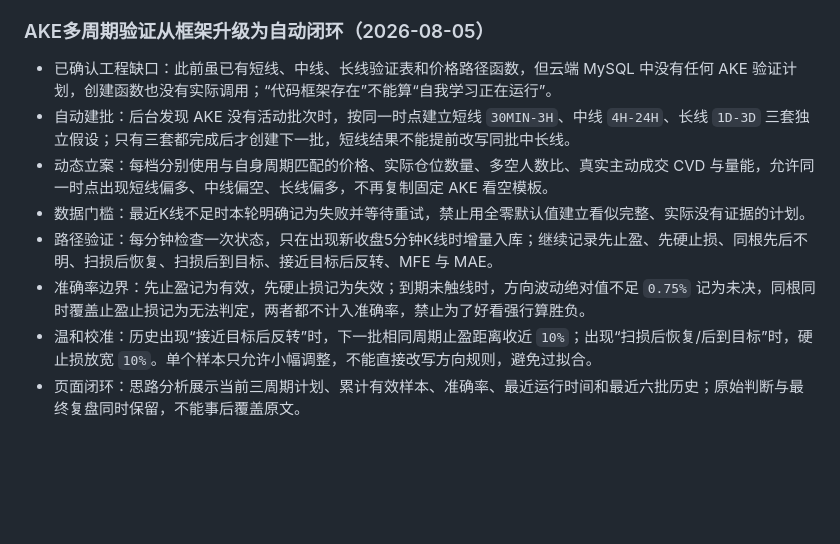
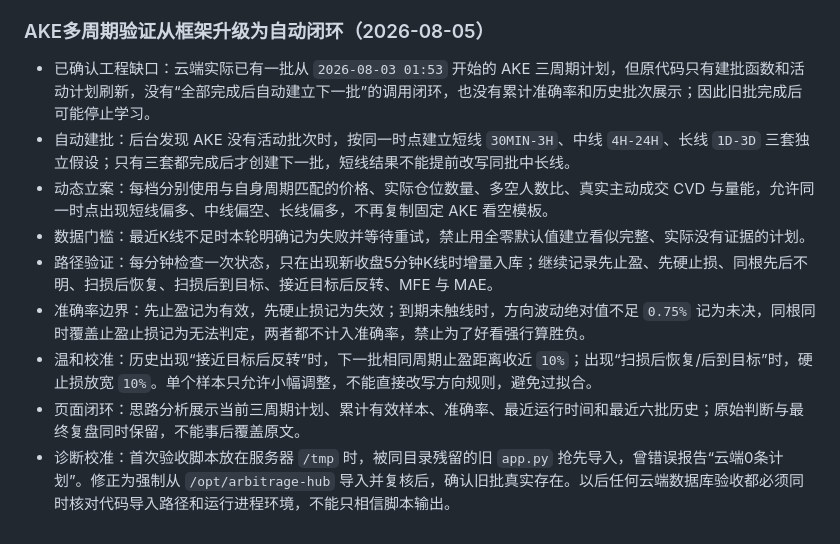
Before and after one commit to xxshit/arbitrage-system, a Markdown page: docs/模型自我校准规则.md, the part around the change. Drawn GitHub-style; blank space fills up the shorter version.

```diff
--- a/docs/模型自我校准规则.md
+++ b/docs/模型自我校准规则.md
@@ -185,7 +185,7 @@
 
 ### AKE多周期验证从框架升级为自动闭环（2026-08-05）
 
-- 已确认工程缺口：此前虽已有短线、中线、长线验证表和价格路径函数，但云端 MySQL 中没有任何 AKE 验证计划，创建函数也没有实际调用；“代码框架存在”不能算“自我学习正在运行”。
+- 已确认工程缺口：云端实际已有一批从 `2026-08-03 01:53` 开始的 AKE 三周期计划，但原代码只有建批函数和活动计划刷新，没有“全部完成后自动建立下一批”的调用闭环，也没有累计准确率和历史批次展示；因此旧批完成后可能停止学习。
 - 自动建批：后台发现 AKE 没有活动批次时，按同一时点建立短线 `30MIN-3H`、中线 `4H-24H`、长线 `1D-3D` 三套独立假设；只有三套都完成后才创建下一批，短线结果不能提前改写同批中长线。
 - 动态立案：每档分别使用与自身周期匹配的价格、实际仓位数量、多空人数比、真实主动成交 CVD 与量能，允许同一时点出现短线偏多、中线偏空、长线偏多，不再复制固定 AKE 看空模板。
 - 数据门槛：最近K线不足时本轮明确记为失败并等待重试，禁止用全零默认值建立看似完整、实际没有证据的计划。
@@ -193,3 +193,4 @@
 - 准确率边界：先止盈记为有效，先硬止损记为失效；到期未触线时，方向波动绝对值不足 `0.75%` 记为未决，同根同时覆盖止盈止损记为无法判定，两者都不计入准确率，禁止为了好看强行算胜负。
 - 温和校准：历史出现“接近目标后反转”时，下一批相同周期止盈距离收近 `10%`；出现“扫损后恢复/后到目标”时，硬止损放宽 `10%`。单个样本只允许小幅调整，不能直接改写方向规则，避免过拟合。
 - 页面闭环：思路分析展示当前三周期计划、累计有效样本、准确率、最近运行时间和最近六批历史；原始判断与最终复盘同时保留，不能事后覆盖原文。
+- 诊断校准：首次验收脚本放在服务器 `/tmp` 时，被同目录残留的旧 `app.py` 抢先导入，曾错误报告“云端0条计划”。修正为强制从 `/opt/arbitrage-hub` 导入并复核后，确认旧批真实存在。以后任何云端数据库验收都必须同时核对代码导入路径和运行进程环境，不能只相信脚本输出。
```
Also changed, not shown: docs/决策记录.md (+2 -1 lines).
